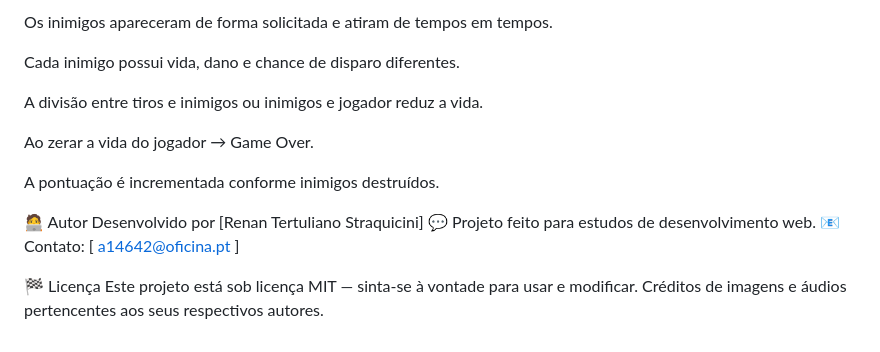
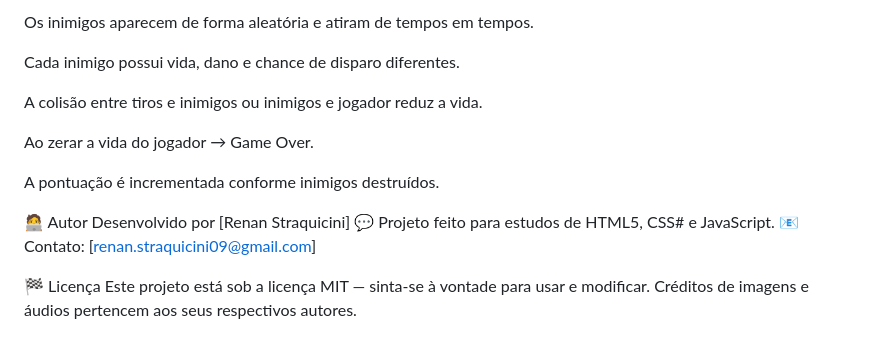
Before and after one commit to Straquicini/Space_Game, a Markdown page: README.md, the part around one of its changes. Rendered like a GitHub page.

```diff
--- a/README.md
+++ b/README.md
@@ -65,14 +111,19 @@ Buscar API → comunicação com o backend
 
-Os inimigos apareceram de forma solicitada e atiram de tempos em tempos.
+Os inimigos aparecem de forma aleatória e atiram de tempos em tempos.
 
 Cada inimigo possui vida, dano e chance de disparo diferentes.
 
-A divisão entre tiros e inimigos ou inimigos e jogador reduz a vida.
+A colisão entre tiros e inimigos ou inimigos e jogador reduz a vida.
 
 Ao zerar a vida do jogador → Game Over.
 
 A pontuação é incrementada conforme inimigos destruídos.
 
-🧑‍💻 Autor Desenvolvido por [Renan Tertuliano Straquicini] 💬 Projeto feito para estudos de desenvolvimento web. 📧 Contato: [ a14642@oficina.pt ]
+🧑‍💻 Autor
+Desenvolvido por [Renan Straquicini]
+💬 Projeto feito para estudos de HTML5, CSS# e JavaScript.
+📧 Contato: [renan.straquicini09@gmail.com]
 
-🏁 Licença Este projeto está sob licença MIT — sinta-se à vontade para usar e modificar. Créditos de imagens e áudios pertencentes aos seus respectivos autores.
+🏁 Licença
+Este projeto está sob a licença MIT — sinta-se à vontade para usar e modificar.
+Créditos de imagens e áudios pertencem aos seus respectivos autores.
```
Also changed, not shown: other parts of README.md (+87 -41 lines).
